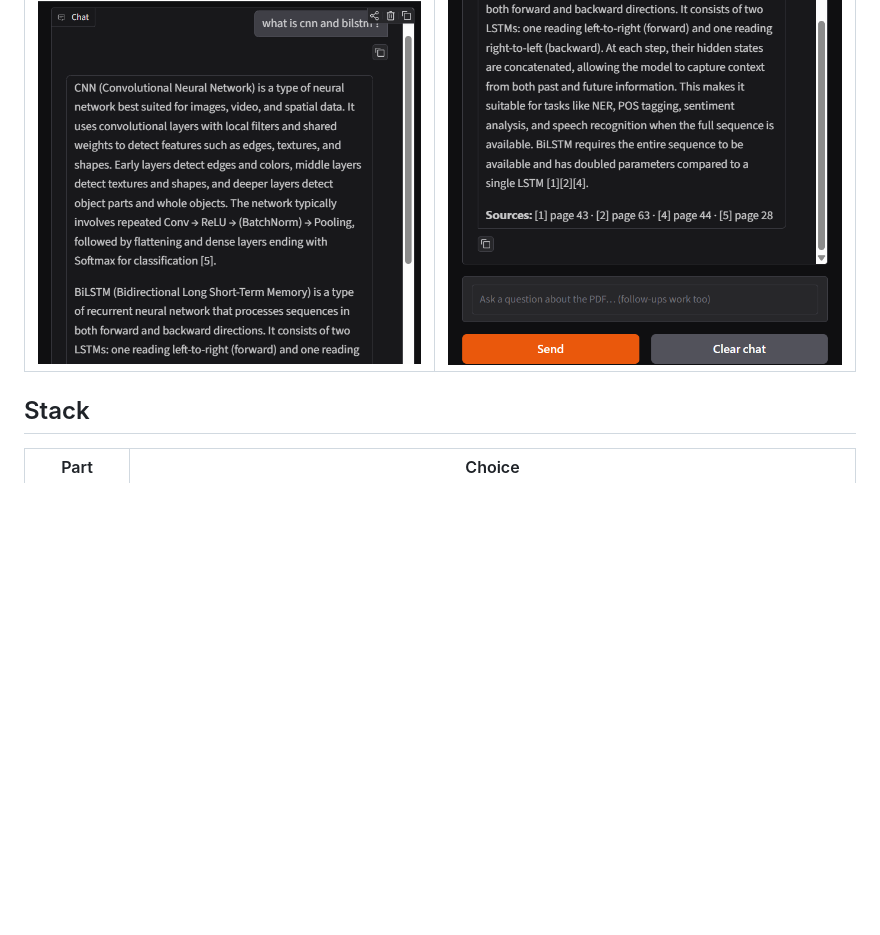
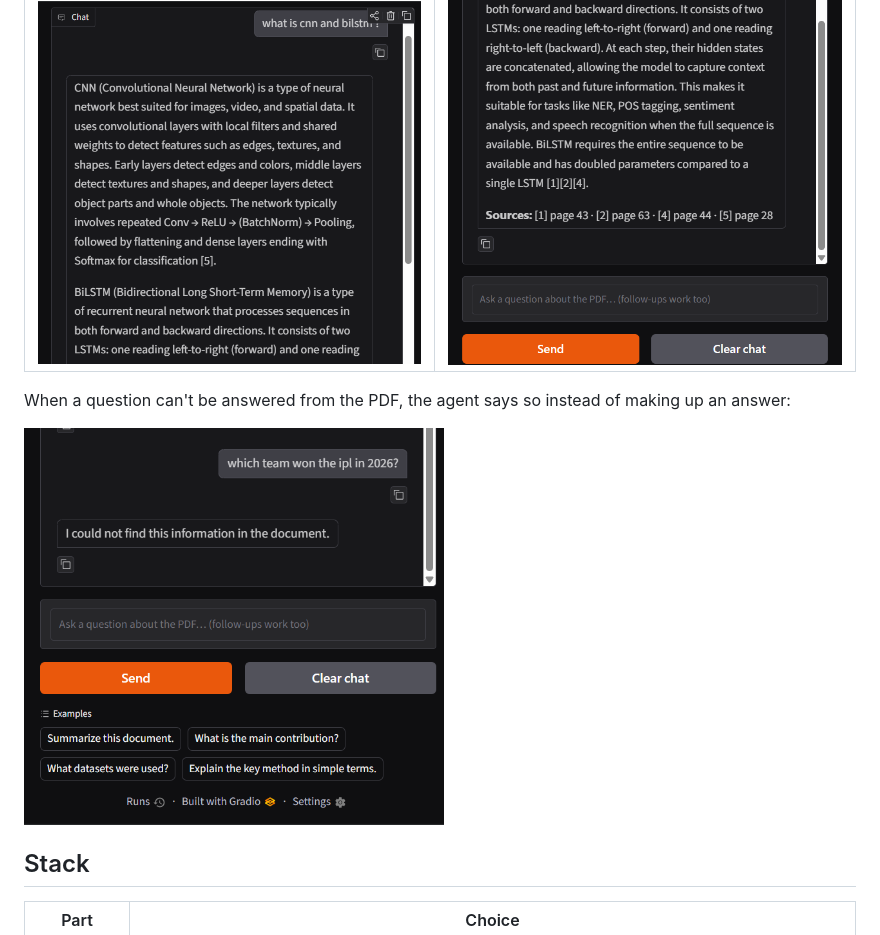
Before and after one commit to RAVI-RAJPUT-UMATH/agentic-rag-pdf-chatbot, a Markdown page: README.md, the part around the change. Rendered like a GitHub page; pictures changed too: docs/demo_refusal.png (added); blank space fills up the shorter version.

Commit message:
Add refusal demo screenshot to README

```diff
--- a/README.md
+++ b/README.md
@@ -20,6 +20,10 @@ A 63-page set of deep learning notes was uploaded and the bot was asked "what is
 | Cited answer | Sources |
 |---|---|
 | ![Answer](docs/demo_answer_1.png) | ![Sources](docs/demo_answer_2.png) |
+
+When a question can't be answered from the PDF, the agent says so instead of making up an answer:
+
+<img src="docs/demo_refusal.png" alt="Refusing an out-of-document question" width="420">
 
 ## Stack
 | Part | Choice |
```
